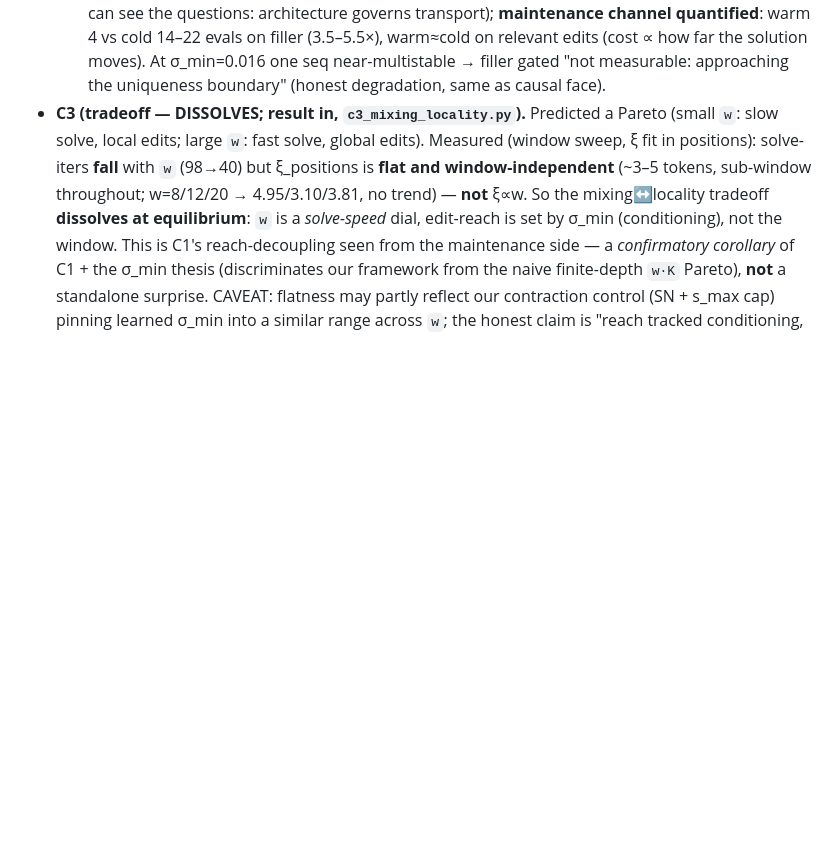
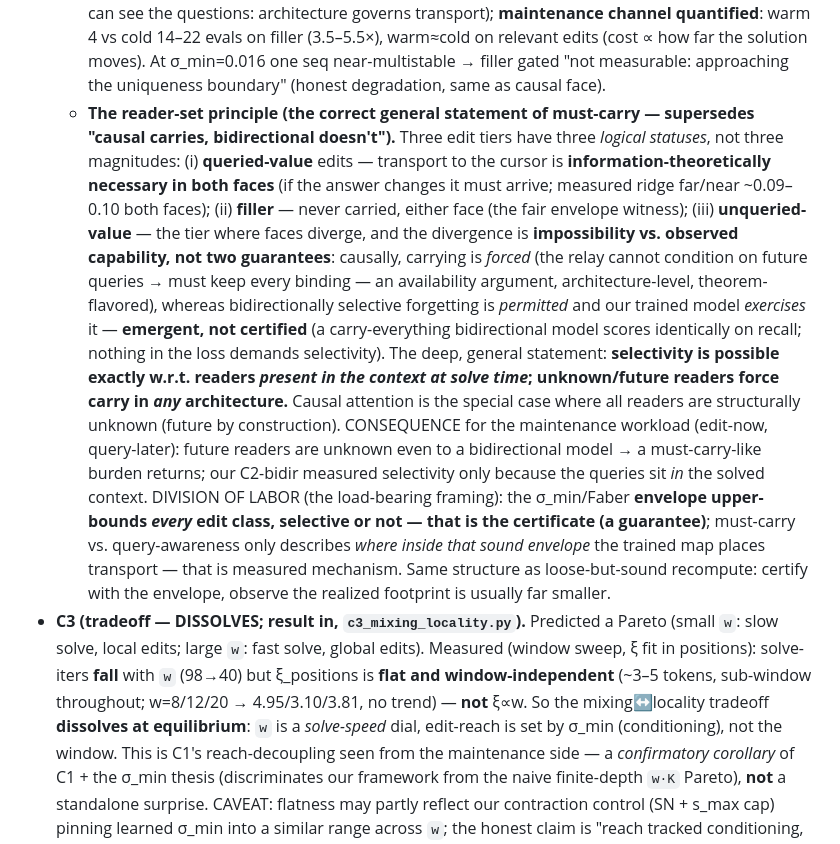
Before and after one commit to AntonyJia159/deq-sets, a Markdown page: reports/deq_transformer_blueprint.md, the part around one of its changes. GitHub-like rendering; blank space fills up the shorter version.

```diff
--- a/reports/deq_transformer_blueprint.md
+++ b/reports/deq_transformer_blueprint.md
@@ -354,6 +388,26 @@ story** — but the localization comes from sparsity, not from the PE choice.
     transport); **maintenance channel quantified**: warm 4 vs cold 14–22 evals on filler (3.5–5.5×), warm≈cold
     on relevant edits (cost ∝ how far the solution moves). At σ_min=0.016 one seq near-multistable → filler
     gated "not measurable: approaching the uniqueness boundary" (honest degradation, same as causal face).
+  - **The reader-set principle (the correct general statement of must-carry — supersedes "causal carries,
+    bidirectional doesn't").** Three edit tiers have three *logical statuses*, not three magnitudes: (i)
+    **queried-value** edits — transport to the cursor is **information-theoretically necessary in both faces**
+    (if the answer changes it must arrive; measured ridge far/near ~0.09–0.10 both faces); (ii) **filler** —
+    never carried, either face (the fair envelope witness); (iii) **unqueried-value** — the tier where faces
+    diverge, and the divergence is **impossibility vs. observed capability, not two guarantees**: causally,
+    carrying is *forced* (the relay cannot condition on future queries → must keep every binding — an
+    availability argument, architecture-level, theorem-flavored), whereas bidirectionally selective forgetting
+    is *permitted* and our trained model *exercises* it — **emergent, not certified** (a carry-everything
+    bidirectional model scores identically on recall; nothing in the loss demands selectivity). The deep,
+    general statement: **selectivity is possible exactly w.r.t. readers *present in the context at solve time*;
+    unknown/future readers force carry in *any* architecture.** Causal attention is the special case where all
+    readers are structurally unknown (future by construction). CONSEQUENCE for the maintenance workload
+    (edit-now, query-later): future readers are unknown even to a bidirectional model → a must-carry-like
+    burden returns; our C2-bidir measured selectivity only because the queries sit *in* the solved context.
+    DIVISION OF LABOR (the load-bearing framing): the σ_min/Faber **envelope upper-bounds *every* edit class,
+    selective or not — that is the certificate (a guarantee)**; must-carry vs. query-awareness only describes
+    *where inside that sound envelope* the trained map places transport — that is measured mechanism. Same
+    structure as loose-but-sound recompute: certify with the envelope, observe the realized footprint is
+    usually far smaller.
 - **C3 (tradeoff — DISSOLVES; result in, `c3_mixing_locality.py`).** Predicted a Pareto (small `w`: slow
   solve, local edits; large `w`: fast solve, global edits). Measured (window sweep, ξ fit in positions):
   solve-iters **fall** with `w` (98→40) but ξ_positions is **flat and window-independent** (~3–5 tokens,
```
Also changed, not shown: other parts of reports/deq_transformer_blueprint.md (+35 -1 lines), reports/bidirectional_run_findings.md (added, +229 -0 lines).
